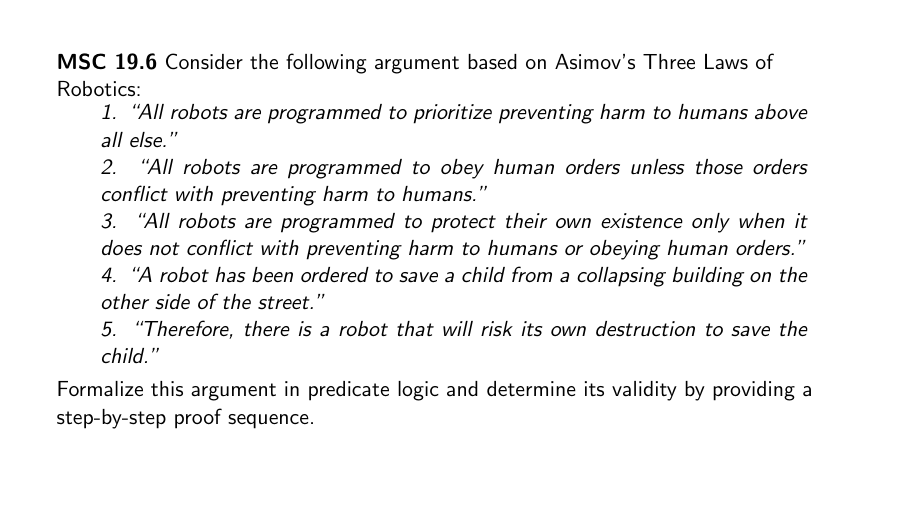
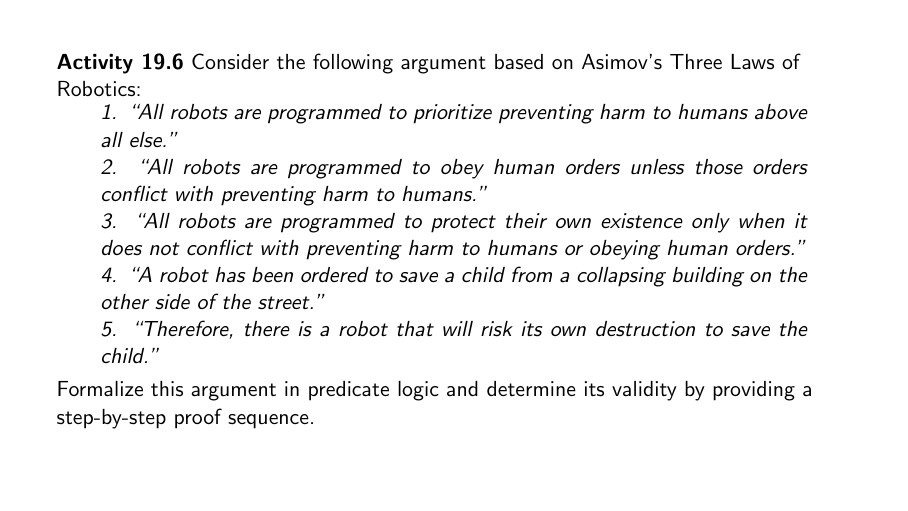
Before and after one commit to RonSheely/discrete-math-with-python, LaTeX slides (Lectures/Latex/lecture19.tex): page 28 of 28. Compiled offline with pdfLaTeX.

Commit message:
Modified Lecture 19 files.

```diff
--- a/Lectures/Latex/lecture19.tex
+++ b/Lectures/Latex/lecture19.tex
@@ -255,7 +255,7 @@ $
 
 \begin{frame}[plain]{}
 
-{\bf MSC 19.6}
+{\bf Activity 19.6}
 Consider the following argument based on Asimov's Three Laws of Robotics:
 \begin{quote}
 1. ``All robots are programmed to prioritize preventing harm to humans above all else.'' \\
```
Also changed, not shown: Lectures/lecture19.pdf.
